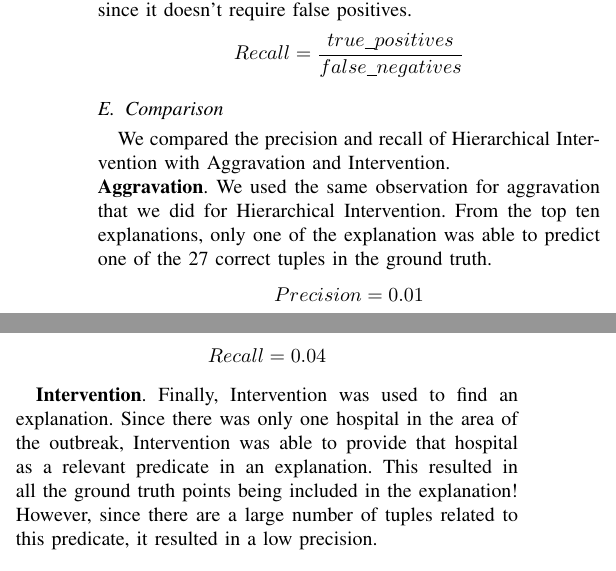
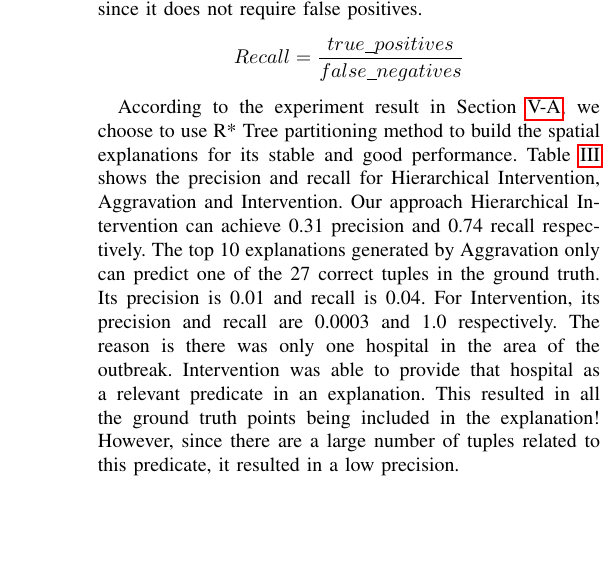
Before and after one commit to YuhanSun/2019_ICDE_Spatial_Explanation, a LaTeX paper (main.tex, which reads experiment.tex): two parts of the columns of page 7 of 9 before the commit and part of one column of page 7 of 9 after it, the two joined at a grey line, cut so that both start at the same text, the shorter picture padded with empty space. Compiled offline with pdfLaTeX; a missing font is replaced by an installed copy or a similar font; a LaTeX package or settings file that is missing is left out.

Commit message:
until precision and recall section

```diff
--- a/experiment.tex
+++ b/experiment.tex
@@ -139,7 +147,7 @@ $$Precision = \frac{E \cap O}{E}$$
 where $E$ is the area represented by our polygons and $O$ is the area represented by the Outbreak points.
 
 % don't understand the definition (why it is defined as this?)
-For calculating recall, we can use the actual outbreak points since it doesn't require false positives.
+For calculating recall, we can use the actual outbreak points since it does not require false positives.
 $$Recall = \frac{true\_positives}{false\_negatives}$$
 
 \begin{table}[]
@@ -154,18 +163,22 @@ $$Recall = \frac{true\_positives}{false\_negatives}$$
 \end{table}
 
 
-\subsection{Comparison}
-We compared the precision and recall of Hierarchical Intervention with Aggravation and Intervention.
-\\
-\textbf{Aggravation}. We used the same observation for aggravation that we did for Hierarchical Intervention. From the top ten explanations, only one of the explanation was able to predict one of the 27 correct tuples in the ground truth.
-$$Precision = 0.01$$
-$$Recall = 0.04$$
-
-
-\textbf{Intervention}. Finally, Intervention was used to find an explanation. Since there was only one hospital in the area of the outbreak, Intervention was able to provide that hospital as a relevant predicate in an explanation. This resulted in all the ground truth points being included in the explanation! However, since there are a large number of tuples related to this predicate, it resulted in a low precision.
-
-$$Precision = 0.0003,\ Recall = 1$$
-
+%\subsection{Comparison}
+According to the experiment result in Section \ref{sec:spatial_partitioning_methods}, we choose to use R* Tree partitioning method to build the spatial {\explanation}s for its stable and good performance.
+Table \ref{tab:precision_and_recall} shows the precision and recall for {\solution}, {\aggravation} and {\intervention}.
+%We compared the precision and recall of Hierarchical Intervention with Aggravation and Intervention.
+Our approach {\solution} can achieve 0.31 precision and 0.74 recall respectively.
+%\textbf{Aggravation}. We used the same observation for aggravation that we did for Hierarchical Intervention. From the top ten explanations, only one of the explanation was able to predict one of the 27 correct tuples in the ground truth.
+The top 10 {\explanation}s generated by {\aggravation} only can predict one of the 27 correct tuples in the ground truth. Its precision is 0.01 and recall is 0.04.
+%$$Precision = 0.01$$
+%$$Recall = 0.04$$
+%\textbf{Intervention}. Finally, Intervention was used to find an explanation. Since there was only one hospital in the area of the outbreak, Intervention was able to provide that hospital as a relevant predicate in an explanation. This resulted in all the ground truth points being included in the explanation! However, since there are a large number of tuples related to this predicate, it resulted in a low precision.
+%$$Precision = 0.0003,\ Recall = 1$$
+For {\intervention}, its precision and recall are 0.0003 and 1.0 respectively.
+The reason is there was only one hospital in the area of the outbreak.
+Intervention was able to provide that hospital as a relevant predicate in an explanation.
+This resulted in all the ground truth points being included in the explanation!
+However, since there are a large number of tuples related to this predicate, it resulted in a low precision.
 
 % \begin{wrapfigure}{r}{0.5\textwidth}
 %   \begin{center}
```
Also changed, not shown: experiment.tex (13 more changed lines).
